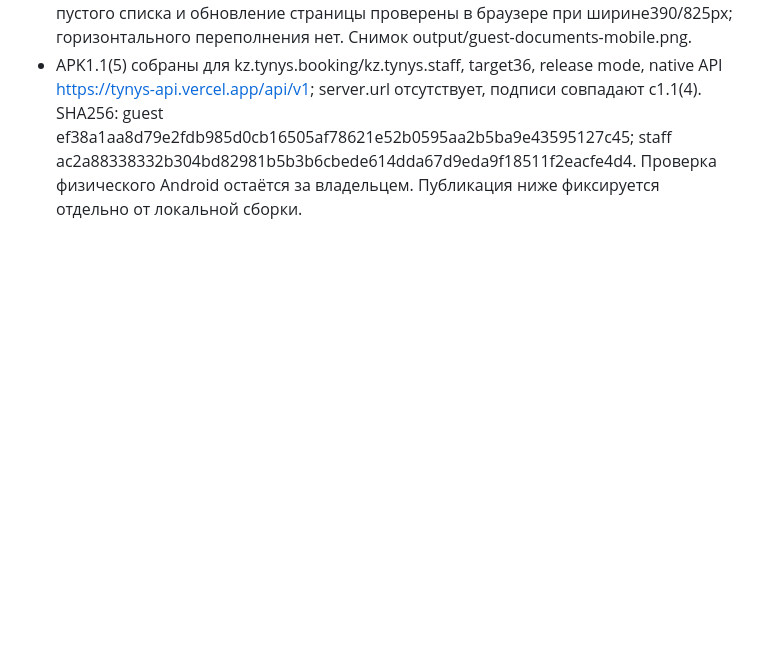
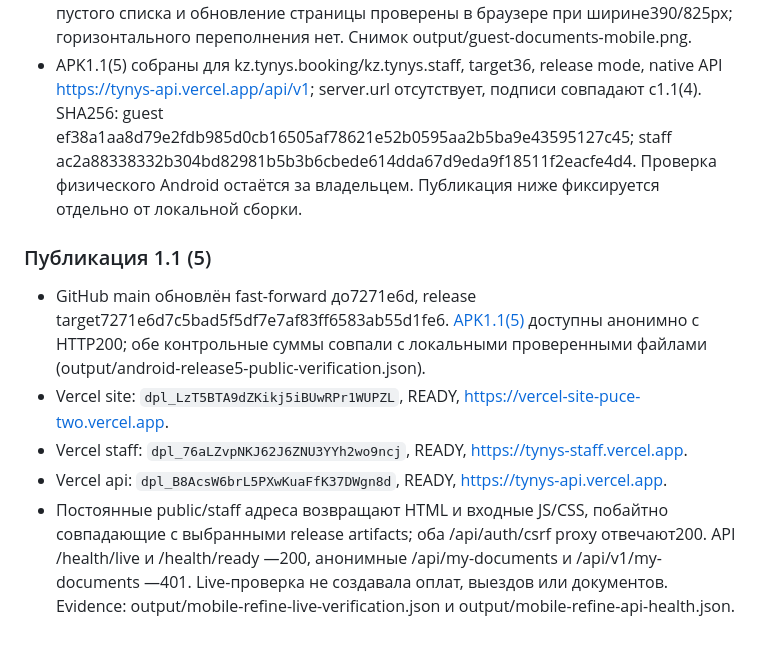
Before and after one commit to bekasyl00/Hotel_Business, a Markdown page: docs/verification.md, the part around the change. Rendered like a GitHub page; blank space fills up the shorter version.

Commit message:
docs: publish Android 1.1.5 and verified deployment links

```diff
--- a/docs/verification.md
+++ b/docs/verification.md
@@ -446,3 +446,11 @@ Source commit c5f46eb6e0f46d8db0386def3d8ce5ced9cd41d8 опубликован в
 - 192 frontend tests, FSD153/406, build, build:surfaces, build:release, arch:check прошли. 374 backend tests на отдельном PostgreSQL17 прошли за85.6с; migration drift — No changes detected. Тесты включают выдачу после выезда и скачивание PDF/XLSX владельцем через browser/native, отказ чужому/неактивному/анонимному аккаунту, read-only контакты основного гостя и неизменность выданного документа.
 - Кнопка профиля открыла /documents в настоящем локальном API-сеансе. Состояние пустого списка и обновление страницы проверены в браузере при ширине390/825px; горизонтального переполнения нет. Снимок output/guest-documents-mobile.png.
 - APK1.1(5) собраны для kz.tynys.booking/kz.tynys.staff, target36, release mode, native API https://tynys-api.vercel.app/api/v1; server.url отсутствует, подписи совпадают с1.1(4). SHA256: guest ef38a1aa8d79e2fdb985d0cb16505af78621e52b0595aa2b5ba9e43595127c45; staff ac2a88338332b304bd82981b5b3b6cbede614dda67d9eda9f18511f2eacfe4d4. Проверка физического Android остаётся за владельцем. Публикация ниже фиксируется отдельно от локальной сборки.
+
+### Публикация 1.1 (5)
+
+- GitHub main обновлён fast-forward до7271e6d, release target7271e6d7c5bad5f5df7e7af83ff6583ab55d1fe6. [APK1.1(5)](https://github.com/bekasyl00/Hotel_Business/releases/tag/android-v1.1.5) доступны анонимно с HTTP200; обе контрольные суммы совпали с локальными проверенными файлами (output/android-release5-public-verification.json).
+- Vercel site: `dpl_LzT5BTA9dZKikj5iBUwRPr1WUPZL`, READY, https://vercel-site-puce-two.vercel.app.
+- Vercel staff: `dpl_76aLZvpNKJ62J6ZNU3YYh2wo9ncj`, READY, https://tynys-staff.vercel.app.
+- Vercel api: `dpl_B8AcsW6brL5PXwKuaFfK37DWgn8d`, READY, https://tynys-api.vercel.app.
+- Постоянные public/staff адреса возвращают HTML и входные JS/CSS, побайтно совпадающие с выбранными release artifacts; оба /api/auth/csrf proxy отвечают200. API /health/live и /health/ready —200, анонимные /api/my-documents и /api/v1/my-documents —401. Live-проверка не создавала оплат, выездов или документов. Evidence: output/mobile-refine-live-verification.json и output/mobile-refine-api-health.json.
```
Also changed, not shown: docs/android.md (+2 -2 lines).
